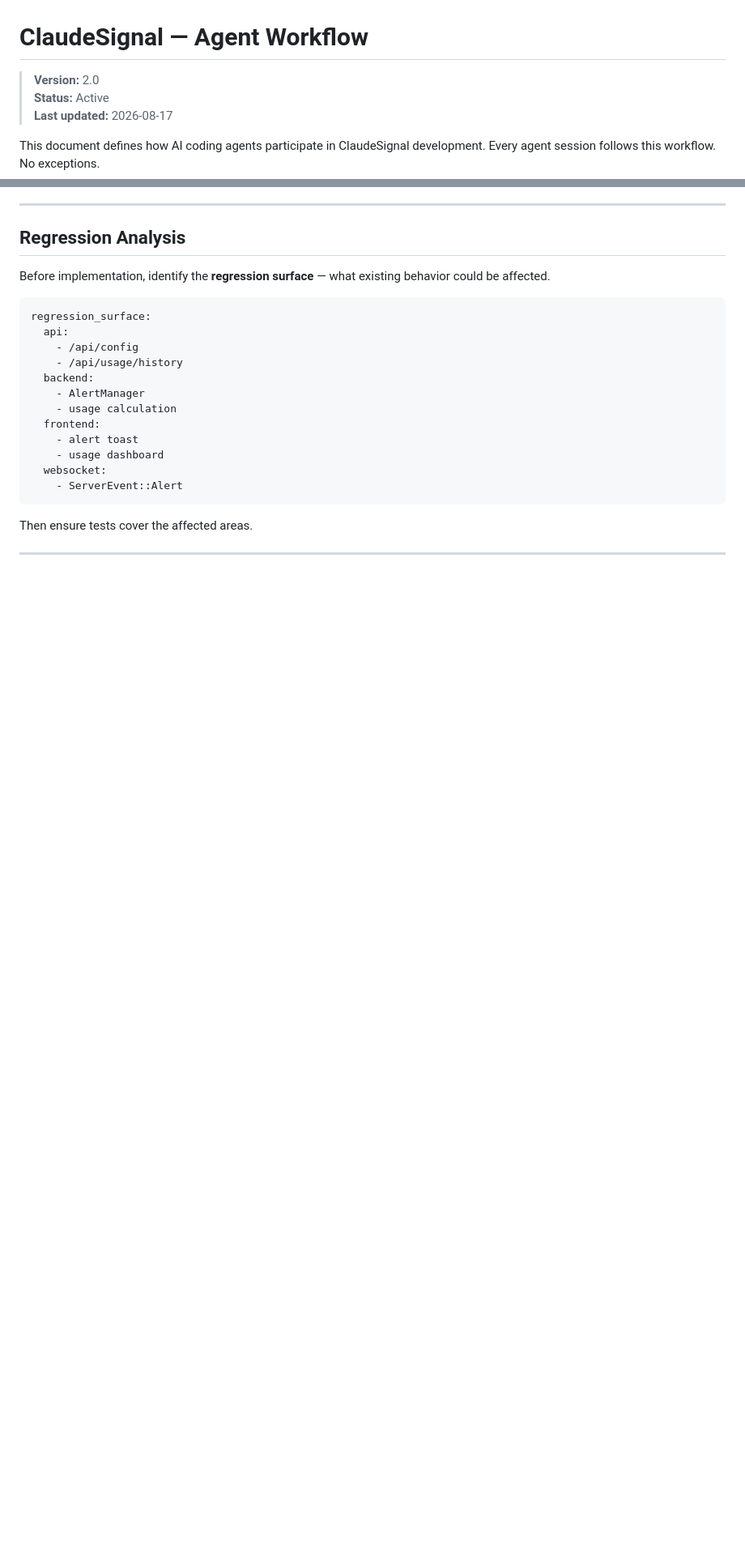
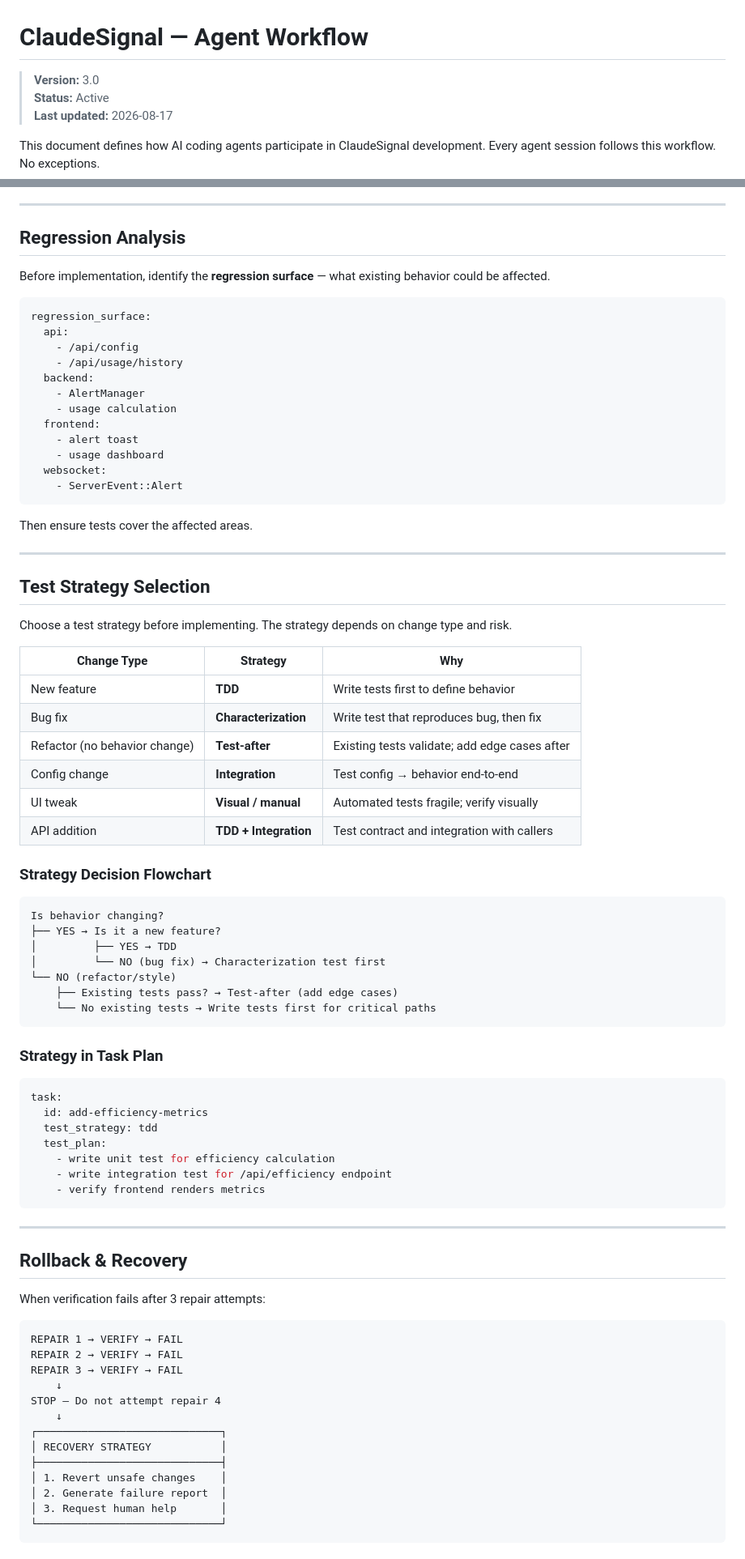
Before and after one commit to nyinyiz/ClaudeSignal, a Markdown page: AGENT-WORKFLOW.md, 2 parts joined by grey strips. Shown at 81% size. Rendered like a GitHub page; blank space fills up the shorter version.

````diff
--- a/AGENT-WORKFLOW.md
+++ b/AGENT-WORKFLOW.md
@@ -1,6 +1,6 @@
 # ClaudeSignal — Agent Workflow
 
-> **Version:** 2.0
+> **Version:** 3.0
 > **Status:** Active
 > **Last updated:** 2026-08-17
 
@@ -215,3 +229,65 @@ regression_surface:
 ```
 
 Then ensure tests cover the affected areas.
+
+---
+
+## Test Strategy Selection
+
+Choose a test strategy before implementing. The strategy depends on change type and risk.
+
+| Change Type | Strategy | Why |
+|-------------|----------|-----|
+| New feature | **TDD** | Write tests first to define behavior |
+| Bug fix | **Characterization** | Write test that reproduces bug, then fix |
+| Refactor (no behavior change) | **Test-after** | Existing tests validate; add edge cases after |
+| Config change | **Integration** | Test config → behavior end-to-end |
+| UI tweak | **Visual / manual** | Automated tests fragile; verify visually |
+| API addition | **TDD + Integration** | Test contract and integration with callers |
+
+### Strategy Decision Flowchart
+
+```
+Is behavior changing?
+├── YES → Is it a new feature?
+│         ├── YES → TDD
+│         └── NO (bug fix) → Characterization test first
+└── NO (refactor/style)
+    ├── Existing tests pass? → Test-after (add edge cases)
+    └── No existing tests → Write tests first for critical paths
+```
+
+### Strategy in Task Plan
+
+```yaml
+task:
+  id: add-efficiency-metrics
+  test_strategy: tdd
+  test_plan:
+    - write unit test for efficiency calculation
+    - write integration test for /api/efficiency endpoint
+    - verify frontend renders metrics
+```
+
+---
+
+## Rollback & Recovery
+
+When verification fails after 3 repair attempts:
+
+```
+REPAIR 1 → VERIFY → FAIL
+REPAIR 2 → VERIFY → FAIL
+REPAIR 3 → VERIFY → FAIL
+    ↓
+STOP — Do not attempt repair 4
+    ↓
+┌─────────────────────────────┐
+│ RECOVERY STRATEGY           │
+├─────────────────────────────┤
+│ 1. Revert unsafe changes    │
+│ 2. Generate failure report  │
+│ 3. Request human help       │
+└─────────────────────────────┘
+```
+
````
Also changed, not shown: other parts of AGENT-WORKFLOW.md (+155 -5 lines).
